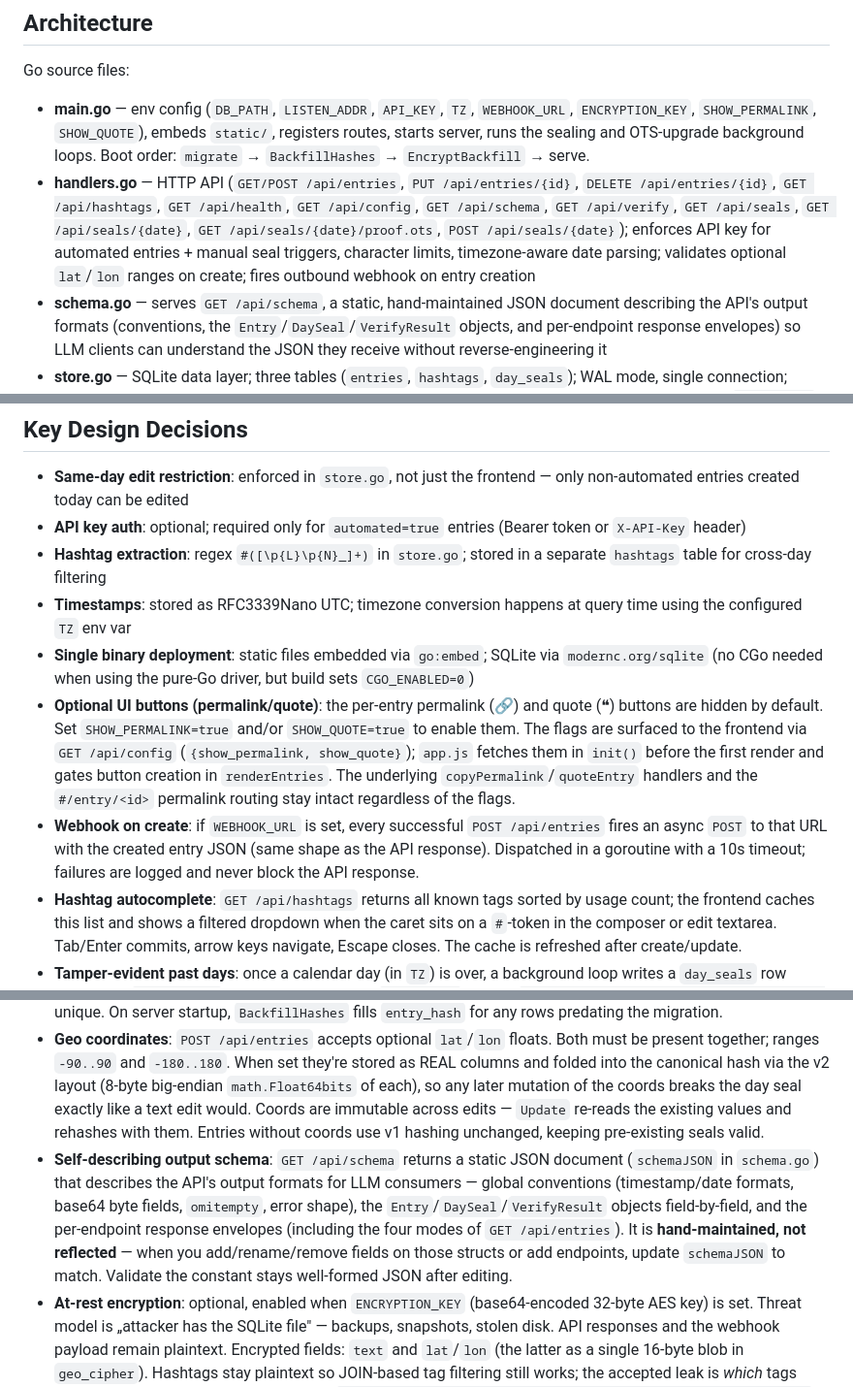
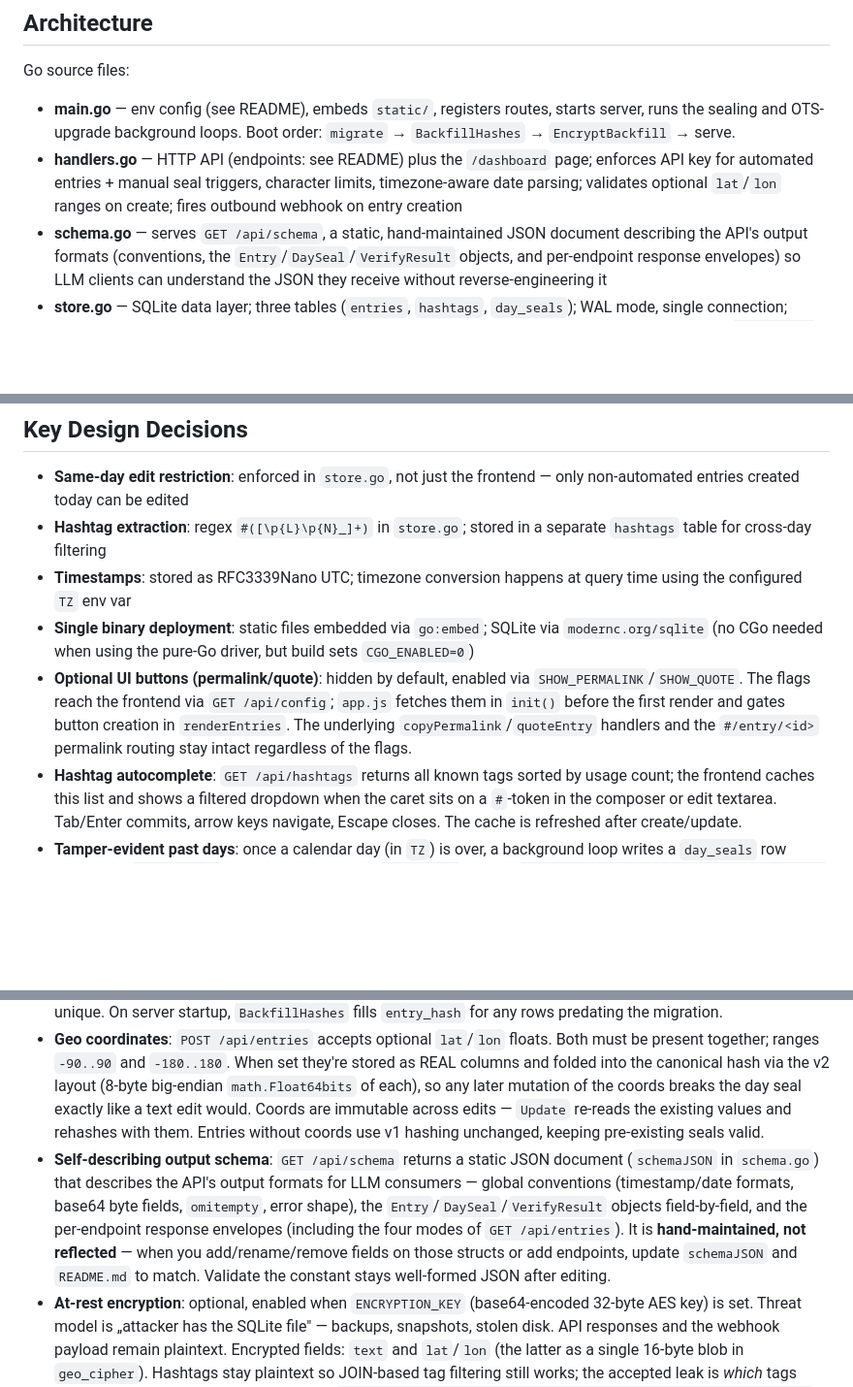
Before and after one commit to dettmering/personal-timeline, a Markdown page: CLAUDE.md, 3 parts joined by grey strips. Shown at 97% size. GitHub-like rendering; blank space fills up the shorter version.

Commit message:
docs: README mit API-Beschreibung, CLAUDE.md verweist darauf [no ci]
Co-Authored-By: Claude Opus 5.5 <noreply@anthropic.com>

```diff
--- a/CLAUDE.md
+++ b/CLAUDE.md
@@ -38,8 +40,8 @@ No linter is configured. Unit tests live in `*_test.go` files (`hash_test.go`, `
 
 Go source files:
 
-- **main.go** — env config (`DB_PATH`, `LISTEN_ADDR`, `API_KEY`, `TZ`, `WEBHOOK_URL`, `ENCRYPTION_KEY`, `SHOW_PERMALINK`, `SHOW_QUOTE`), embeds `static/`, registers routes, starts server, runs the sealing and OTS-upgrade background loops. Boot order: `migrate` → `BackfillHashes` → `EncryptBackfill` → serve.
-- **handlers.go** — HTTP API (`GET/POST /api/entries`, `PUT /api/entries/{id}`, `DELETE /api/entries/{id}`, `GET /api/hashtags`, `GET /api/health`, `GET /api/config`, `GET /api/schema`, `GET /api/verify`, `GET /api/seals`, `GET /api/seals/{date}`, `GET /api/seals/{date}/proof.ots`, `POST /api/seals/{date}`); enforces API key for automated entries + manual seal triggers, character limits, timezone-aware date parsing; validates optional `lat`/`lon` ranges on create; fires outbound webhook on entry creation
+- **main.go** — env config (see README), embeds `static/`, registers routes, starts server, runs the sealing and OTS-upgrade background loops. Boot order: `migrate` → `BackfillHashes` → `EncryptBackfill` → serve.
+- **handlers.go** — HTTP API (endpoints: see README) plus the `/dashboard` page; enforces API key for automated entries + manual seal triggers, character limits, timezone-aware date parsing; validates optional `lat`/`lon` ranges on create; fires outbound webhook on entry creation
 - **schema.go** — serves `GET /api/schema`, a static, hand-maintained JSON document describing the API's output formats (conventions, the `Entry`/`DaySeal`/`VerifyResult` objects, and per-endpoint response envelopes) so LLM clients can understand the JSON they receive without reverse-engineering it
 - **store.go** — SQLite data layer; three tables (`entries`, `hashtags`, `day_seals`); WAL mode, single connection; enforces same-day edit/delete restriction at DB layer; timezone-aware calendar-day queries; writes `entry_hash` on Create/Update; persists optional `lat`/`lon` REAL columns and preserves them across edits. When a cipher is configured, `text` and geo coords are stored encrypted in `text_cipher`/`geo_cipher` BLOB columns instead of their plaintext columns, and decrypted in `scanEntryRow` on read. `EncryptBackfill` migrates pre-existing plaintext rows once at startup without touching `entry_hash`.
 - **hash.go** — canonical, versioned SHA-256 serialization of entries. v1: `version || LP(date-in-tz) || LP(created_at-utc) || LP(automated) || LP(text)`. v2 (when geo coords are present): same as v1 plus `|| LP(lat-be64) || LP(lon-be64)` where `*-be64` is the 8-byte big-endian IEEE 754 binary64 bit pattern. Entries without coords keep using v1 so existing seals stay valid.
@@ -52,16 +54,14 @@ Frontend (`static/`) is a single-page vanilla JS app with no build step. `app.js
 ## Key Design Decisions
 
 - **Same-day edit restriction**: enforced in `store.go`, not just the frontend — only non-automated entries created today can be edited
-- **API key auth**: optional; required only for `automated=true` entries (Bearer token or `X-API-Key` header)
 - **Hashtag extraction**: regex `#([\p{L}\p{N}_]+)` in `store.go`; stored in a separate `hashtags` table for cross-day filtering
 - **Timestamps**: stored as RFC3339Nano UTC; timezone conversion happens at query time using the configured `TZ` env var
 - **Single binary deployment**: static files embedded via `go:embed`; SQLite via `modernc.org/sqlite` (no CGo needed when using the pure-Go driver, but build sets `CGO_ENABLED=0`)
-- **Optional UI buttons (permalink/quote)**: the per-entry permalink (🔗) and quote (❝) buttons are hidden by default. Set `SHOW_PERMALINK=true` and/or `SHOW_QUOTE=true` to enable them. The flags are surfaced to the frontend via `GET /api/config` (`{show_permalink, show_quote}`); `app.js` fetches them in `init()` before the first render and gates button creation in `renderEntries`. The underlying `copyPermalink`/`quoteEntry` handlers and the `#/entry/<id>` permalink routing stay intact regardless of the flags.
-- **Webhook on create**: if `WEBHOOK_URL` is set, every successful `POST /api/entries` fires an async `POST` to that URL with the created entry JSON (same shape as the API response). Dispatched in a goroutine with a 10s timeout; failures are logged and never block the API response.
+- **Optional UI buttons (permalink/quote)**: hidden by default, enabled via `SHOW_PERMALINK`/`SHOW_QUOTE`. The flags reach the frontend via `GET /api/config`; `app.js` fetches them in `init()` before the first render and gates button creation in `renderEntries`. The underlying `copyPermalink`/`quoteEntry` handlers and the `#/entry/<id>` permalink routing stay intact regardless of the flags.
 - **Hashtag autocomplete**: `GET /api/hashtags` returns all known tags sorted by usage count; the frontend caches this list and shows a filtered dropdown when the caret sits on a `#`-token in the composer or edit textarea. Tab/Enter commits, arrow keys navigate, Escape closes. The cache is refreshed after create/update.
 - **Tamper-evident past days**: once a calendar day (in `TZ`) is over, a background loop writes a `day_seals` row containing `merkle_root` (SHA-256 over sorted `entry_hash`es) and `seal_hash = SHA-256(date || merkle_root || prev_seal_hash)`. The chain links every sealed day; modifying or deleting a sealed entry breaks `VerifyChain` at that point. Goal is tamper-*evidence*, not tamper-*proofness* — the operator of the DB can still rewrite history, but a mismatched chain makes that visible.
 - **External time anchor (OpenTimestamps)**: after a seal is written, the `seal_hash` is POSTed to OpenTimestamps calendars (`a.pool.opentimestamps.org`, `b.pool.opentimestamps.org`, `finney.calendar.eternitywall.com`) and the returned proof is stored as a valid `.ots` file in `day_seals.ots_proof`. A 1 h ticker calls `{cal}/timestamp/{hex(commitment)}` to upgrade the pending attestation with a Bitcoin block attestation; `ots_upgraded_at` is set only once a Bitcoin attestation tag is present in the merged proof. Users can download the `.ots` proof from `/api/seals/{date}/proof.ots` and verify it offline with the external `ots verify` CLI.
 - **Canonical entry hash**: `EntryHash` in `hash.go` is a versioned, length-prefixed serialization of `(date-in-tz, created_at-utc, automated, text [, lat, lon])`. `edited_at` is deliberately excluded so same-day edits rehash cleanly before the day gets sealed. `id` is excluded because `created_at` is nanosecond-precise and effectively unique. On server startup, `BackfillHashes` fills `entry_hash` for any rows predating the migration.
 - **Geo coordinates**: `POST /api/entries` accepts optional `lat`/`lon` floats. Both must be present together; ranges `-90..90` and `-180..180`. When set they're stored as REAL columns and folded into the canonical hash via the v2 layout (8-byte big-endian `math.Float64bits` of each), so any later mutation of the coords breaks the day seal exactly like a text edit would. Coords are immutable across edits — `Update` re-reads the existing values and rehashes with them. Entries without coords use v1 hashing unchanged, keeping pre-existing seals valid.
-- **Self-describing output schema**: `GET /api/schema` returns a static JSON document (`schemaJSON` in `schema.go`) that describes the API's output formats for LLM consumers — global conventions (timestamp/date formats, base64 byte fields, `omitempty`, error shape), the `Entry`/`DaySeal`/`VerifyResult` objects field-by-field, and the per-endpoint response envelopes (including the four modes of `GET /api/entries`). It is **hand-maintained, not reflected** — when you add/rename/remove fields on those structs or add endpoints, update `schemaJSON` to match. Validate the constant stays well-formed JSON after editing.
+- **Self-describing output schema**: `GET /api/schema` returns a static JSON document (`schemaJSON` in `schema.go`) that describes the API's output formats for LLM consumers — global conventions (timestamp/date formats, base64 byte fields, `omitempty`, error shape), the `Entry`/`DaySeal`/`VerifyResult` objects field-by-field, and the per-endpoint response envelopes (including the four modes of `GET /api/entries`). It is **hand-maintained, not reflected** — when you add/rename/remove fields on those structs or add endpoints, update `schemaJSON` and `README.md` to match. Validate the constant stays well-formed JSON after editing.
 - **At-rest encryption**: optional, enabled when `ENCRYPTION_KEY` (base64-encoded 32-byte AES key) is set. Threat model is „attacker has the SQLite file" — backups, snapshots, stolen disk. API responses and the webhook payload remain plaintext. Encrypted fields: `text` and `lat`/`lon` (the latter as a single 16-byte blob in `geo_cipher`). Hashtags stay plaintext so JOIN-based tag filtering still works; the accepted leak is *which* tags exist, not the entry text. Format per blob: `nonce(12) || AES-256-GCM(plaintext, AAD=entry_hash) || tag(16)`. Binding `entry_hash` as AAD prevents swapping ciphertexts between rows. `Search` decrypts in memory and substring-filters in Go (acceptable for a personal journal). On startup with a key set, `EncryptBackfill` walks every plaintext row, encrypts `text` and (if present) the geo blob, and clears the plaintext columns — `entry_hash` is never touched, so all existing day seals and OTS Bitcoin anchors remain valid. Reading a row with `text_cipher IS NOT NULL` while no key is configured is a hard failure; reading with the wrong key fails the AEAD auth check and returns 500. The boot order `BackfillHashes` → `EncryptBackfill` is mandatory because `entry_hash` must exist before it can be used as AAD.
```
Also changed, not shown: other parts of CLAUDE.md (+2 -0 lines), README.md (added, +220 -0 lines).
